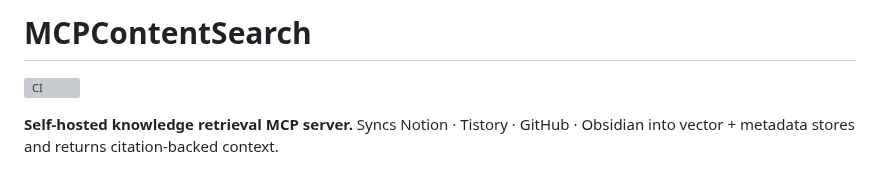
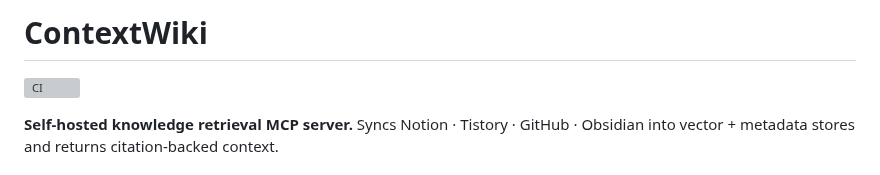
Before and after one commit to eunhwa99/MCPContentSearch, a Markdown page: README.md, the part around the change. GitHub-like rendering; grey boxes are pictures that could not be loaded.

Commit message:
Rename project to ContextWiki
Updated project title and description in README.

```diff
--- a/README.md
+++ b/README.md
@@ -1,4 +1,4 @@
-# MCPContentSearch
+# ContextWiki
 
 [![CI](https://github.com/eunaverse/MCPContentSearch/actions/workflows/ci.yml/badge.svg)](https://github.com/eunaverse/MCPContentSearch/actions/workflows/ci.yml)
 
```
